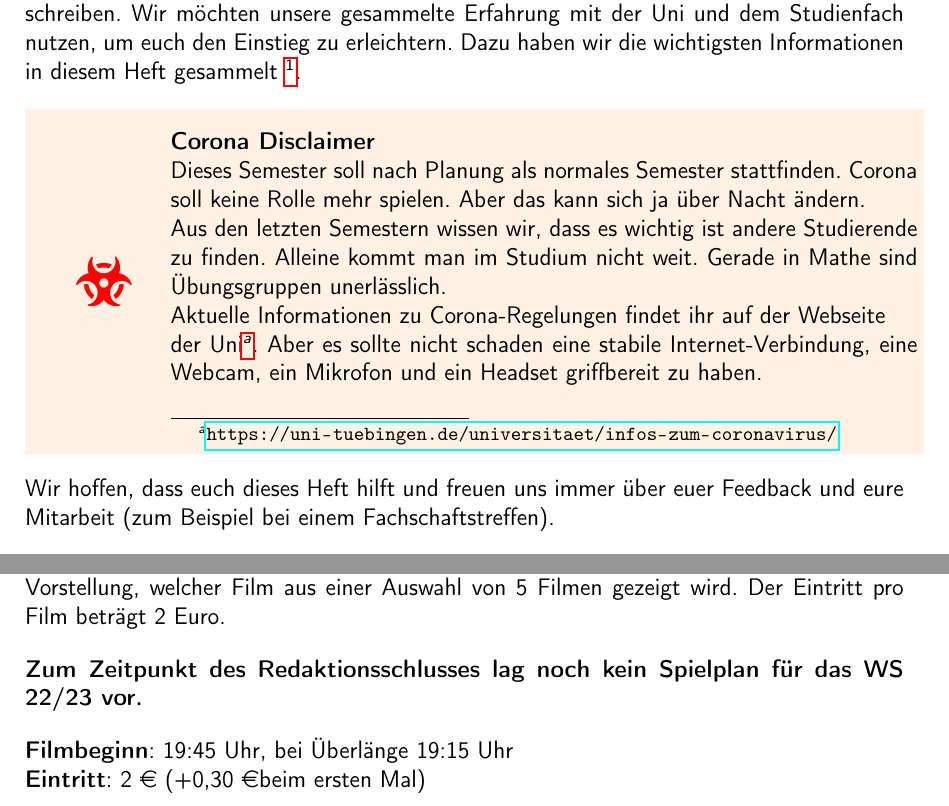
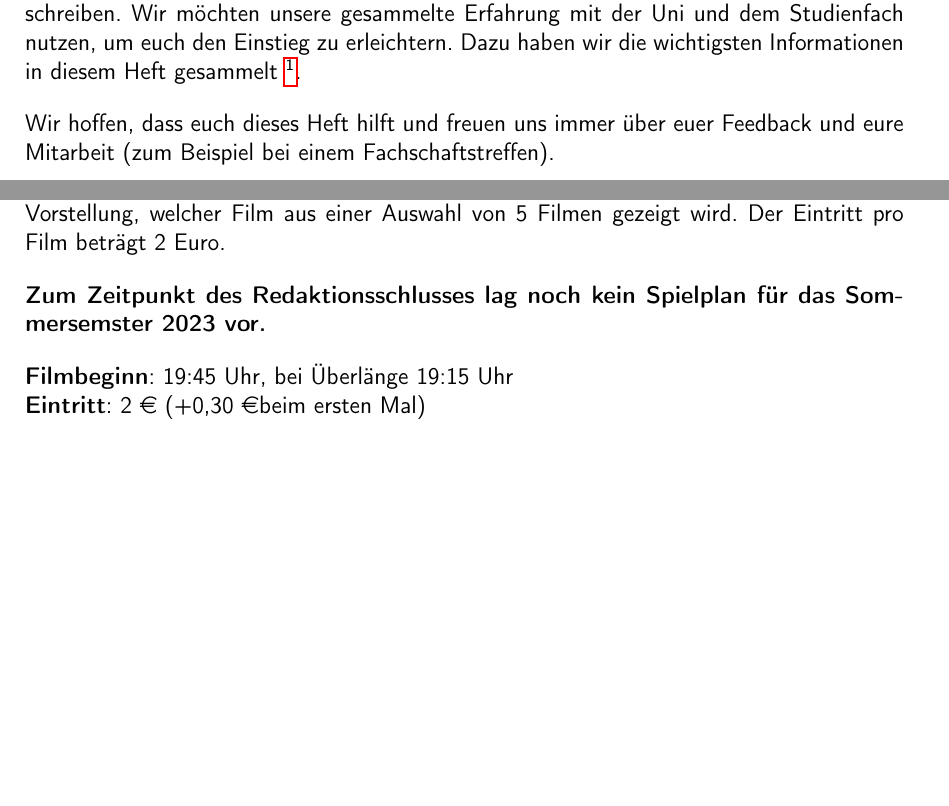
Before and after one commit to fsi-tue/anfiheft, a LaTeX document (anfiheft.tex, which reads info/vorlesungszeit/unikino.tex, kogni/vorwort.tex): two parts of pages 4 and 22 of 61, joined at a grey line, cut so that both start at the same text, the shorter picture padded with empty space. Compiled offline with pdfLaTeX.

Commit message:
adressen, config, kino, remove corona disclaimer

```diff
--- a/info/vorlesungszeit/unikino.tex
+++ b/info/vorlesungszeit/unikino.tex
@@ -28,7 +28,7 @@ gezeigt wird. Der Eintritt pro Film beträgt 2 Euro.
 \renewcommand{\arraystretch}{1.2}
 
 \textbf{Zum Zeitpunkt des Redaktionsschlusses lag noch kein Spielplan für das
-        WS 22/23 vor.}
+        Sommersemster 2023 vor.}
 % \begin{tabular}{l l}
 % \textbf{Datum} & \textbf{Filmtitel}     			\\
 % 18.10. & TBA \\
--- a/kogni/vorwort.tex
+++ b/kogni/vorwort.tex
@@ -13,18 +13,18 @@ euch den Einstieg zu erleichtern. Dazu haben wir die wichtigsten Informationen
 in diesem Heft gesammelt \footnote{Bitte beachtet: Auch wir können uns
 irren, rechtlich verbindlich ist nur die jeweilige Studienordnung!}.
 
-\coronabox{
-  Dieses Semester soll nach Planung als normales Semester stattfinden. Corona
-  soll keine Rolle mehr spielen. Aber das kann sich ja über Nacht ändern.
+% \coronabox{
+%   Dieses Semester soll nach Planung als normales Semester stattfinden. Corona
+%   soll keine Rolle mehr spielen. Aber das kann sich ja über Nacht ändern.
 
-  Aus den letzten Semestern wissen wir, dass es wichtig ist andere Studierende zu
-  finden. Alleine kommt man im Studium nicht weit. Gerade in Mathe sind
-  Übungsgruppen unerlässlich.
+%   Aus den letzten Semestern wissen wir, dass es wichtig ist andere Studierende zu
+%   finden. Alleine kommt man im Studium nicht weit. Gerade in Mathe sind
+%   Übungsgruppen unerlässlich.
 
-	Aktuelle Informationen zu Corona-Regelungen findet ihr auf der Webseite\\
-  der Uni\footnote{\url{https://uni-tuebingen.de/universitaet/infos-zum-coronavirus/}}.
-	Aber es sollte nicht schaden eine stabile Internet-Verbindung, eine Webcam, ein
-  Mikrofon und ein Headset griffbereit zu haben.}
+% 	Aktuelle Informationen zu Corona-Regelungen findet ihr auf der Webseite\\
+%   der Uni\footnote{\url{https://uni-tuebingen.de/universitaet/infos-zum-coronavirus/}}.
+% 	Aber es sollte nicht schaden eine stabile Internet-Verbindung, eine Webcam, ein
+%   Mikrofon und ein Headset griffbereit zu haben.}
 
 Wir hoffen, dass euch dieses Heft hilft und freuen uns immer über euer
 Feedback und eure Mitarbeit (zum Beispiel bei einem Fachschaftstreffen).
```
Also changed, not shown: config.tex (+1 -1 lines), info/adressen.tex (+13 -13 lines), info/erste_woche/die_ersten_wochen.tex (+1 -2 lines), info/vorwort.tex (+10 -10 lines).
